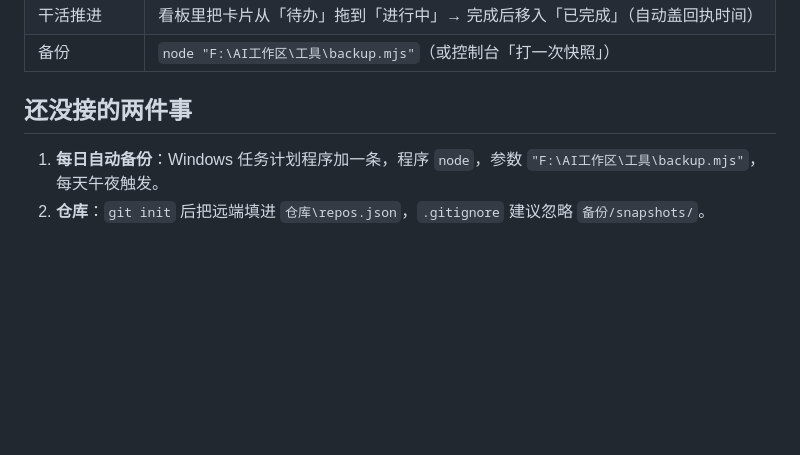
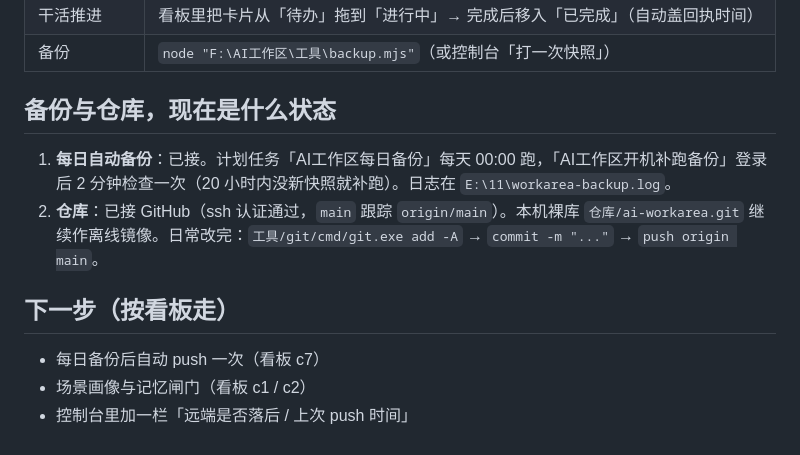
Before and after one commit to li774807764/ai-workarea, a Markdown page: README.md, the part around the change. Rendered like a GitHub page; blank space fills up the shorter version.

Commit message:
README：把「还没接的两件事」改成现状与下一步

```diff
--- a/README.md
+++ b/README.md
@@ -53,7 +53,13 @@
 | 干活推进 | 看板里把卡片从「待办」拖到「进行中」→ 完成后移入「已完成」（自动盖回执时间） |
 | 备份 | `node "F:\AI工作区\工具\backup.mjs"`（或控制台「打一次快照」） |
 
-## 还没接的两件事
+## 备份与仓库，现在是什么状态
 
-1. **每日自动备份**：Windows 任务计划程序加一条，程序 `node`，参数 `"F:\AI工作区\工具\backup.mjs"`，每天午夜触发。
-2. **仓库**：`git init` 后把远端填进 `仓库\repos.json`，`.gitignore` 建议忽略 `备份/snapshots/`。
+1. **每日自动备份**：已接。计划任务「AI工作区每日备份」每天 00:00 跑，「AI工作区开机补跑备份」登录后 2 分钟检查一次（20 小时内没新快照就补跑）。日志在 `E:\11\workarea-backup.log`。
+2. **仓库**：已接 GitHub（ssh 认证通过，`main` 跟踪 `origin/main`）。本机裸库 `仓库/ai-workarea.git` 继续作离线镜像。日常改完：`工具/git/cmd/git.exe add -A` → `commit -m "..."` → `push origin main`。
+
+## 下一步（按看板走）
+
+- 每日备份后自动 push 一次（看板 c7）
+- 场景画像与记忆闸门（看板 c1 / c2）
+- 控制台里加一栏「远端是否落后 / 上次 push 时间」
```
